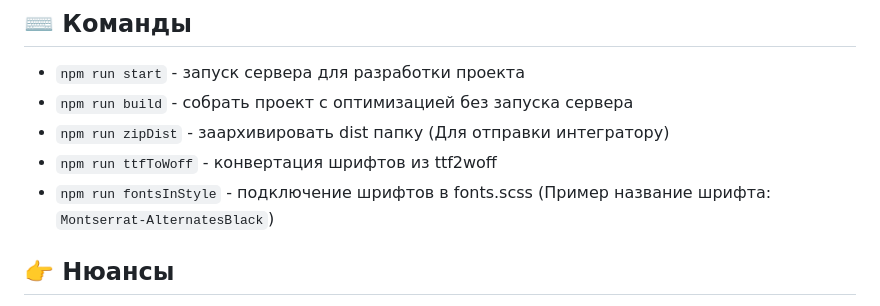
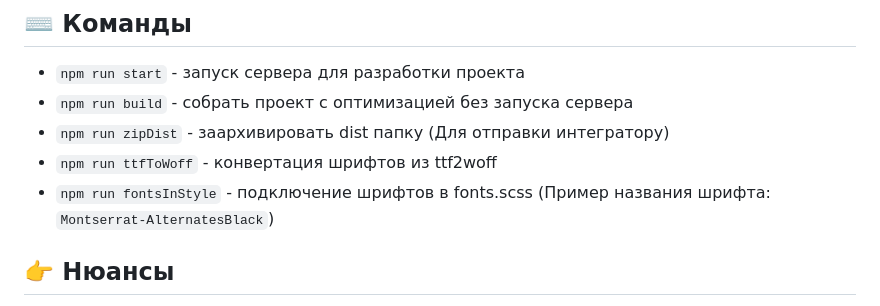
Before and after one commit to Alekseevich-psk/gulp-v5-starter, a Markdown page: README.md, the part around the change. GitHub-like rendering.

````diff
--- a/README.md
+++ b/README.md
@@ -50,7 +50,7 @@ gulp-v5-starter
 * ```npm run build``` - собрать проект с оптимизацией без запуска сервера
 * ```npm run zipDist``` - заархивировать dist папку (Для отправки интегратору)
 * ```npm run ttfToWoff``` - конвертация шрифтов из ttf2woff
-* ```npm run fontsInStyle``` - подключение шрифтов в fonts.scss (Пример название шрифта: ```Montserrat-AlternatesBlack```)
+* ```npm run fontsInStyle``` - подключение шрифтов в fonts.scss (Пример названия шрифта: ```Montserrat-AlternatesBlack```)
 
 ## :point_right: Нюансы
 * Данную сборку использую для личных проектов, могут присутствовать наработки под быстрый старт проекта или тестовые модификации
````
